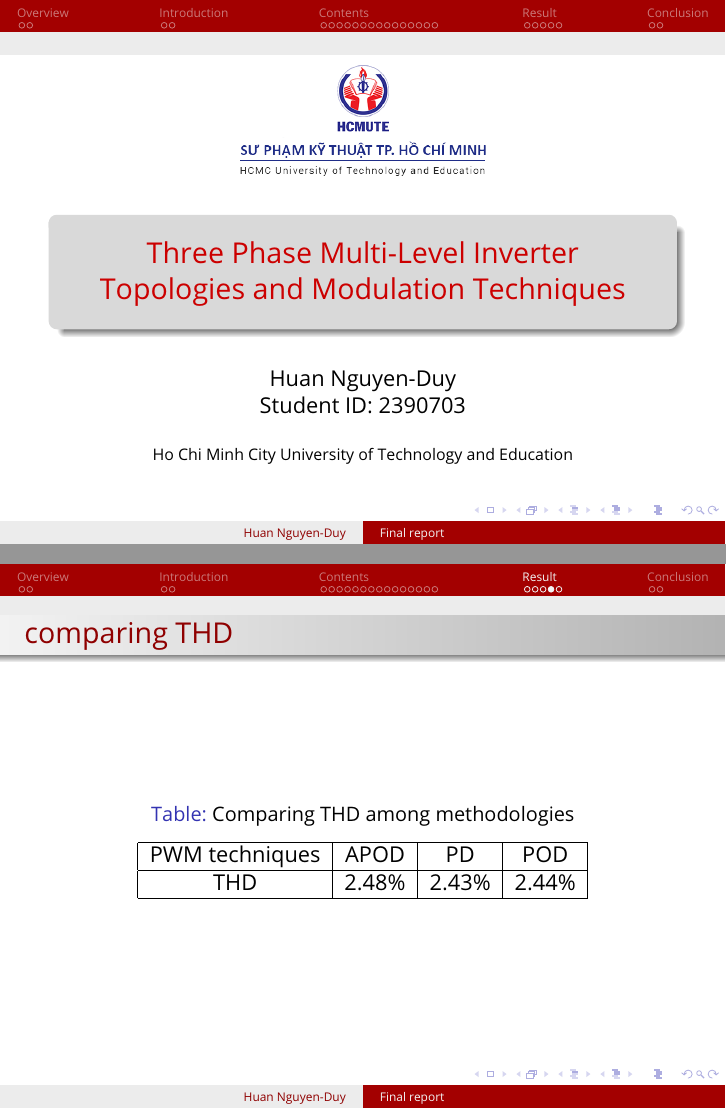
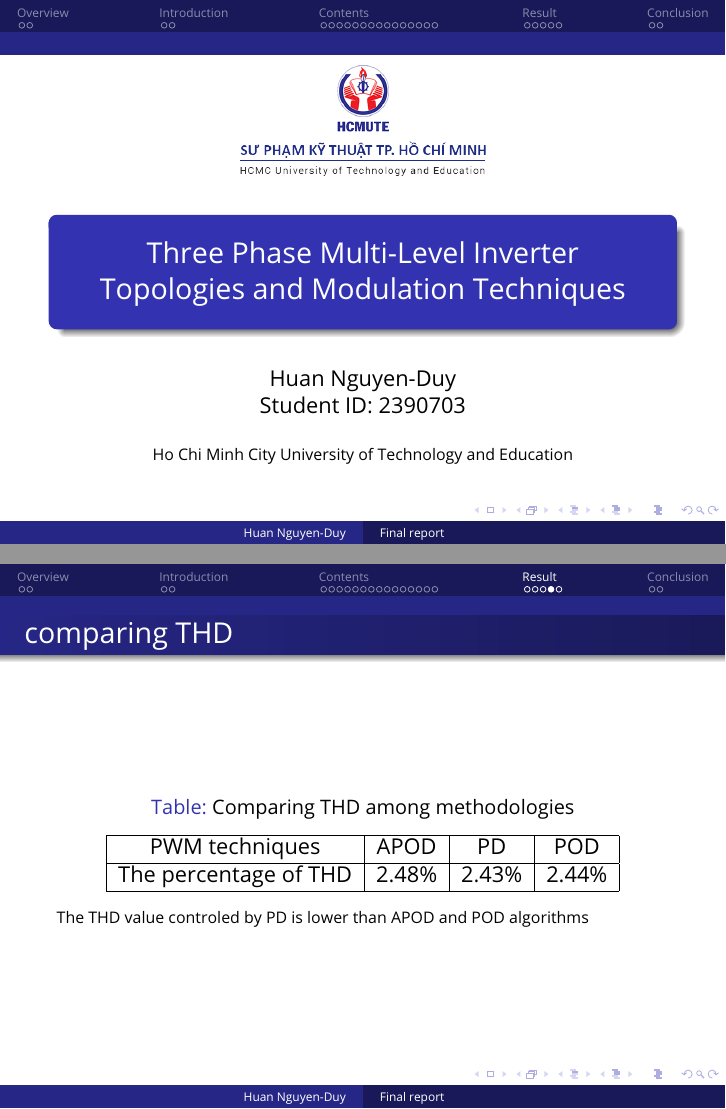
Before and after one commit to Winxkin/hcmute_master, LaTeX slides (semeter1/AdvanceElectricPower/final/Presentation/FinalPresentation.tex): pages 1 and 25 of 28, joined at a grey line. The pictures show the PDF file semeter1/AdvanceElectricPower/final/Presentation/FinalPresentation.pdf that the author committed with the source.

Commit message:
fixed error

```diff
--- a/semeter1/AdvanceElectricPower/final/Presentation/FinalPresentation.tex
+++ b/semeter1/AdvanceElectricPower/final/Presentation/FinalPresentation.tex
@@ -31,7 +31,7 @@
 \graphicspath{{img/}} % Specifies where to look for included images (trailing slash required)
 
 \usepackage{booktabs} % Allows the use of \toprule, \midrule and \bottomrule for better rules in tables
-
+\usepackage{mathrsfs}
 %----------------------------------------------------------------------------------------
 %	SELECT LAYOUT THEME
 %----------------------------------------------------------------------------------------
@@ -73,7 +73,7 @@
 % Beamer comes with a number of color themes that can be applied to any layout theme to change its colors. Uncomment each of these in turn to see how they change the colors of your selected layout theme.
 
 %\usecolortheme{albatross}
-\usecolortheme{beaver}   % red
+%\usecolortheme{beaver}   % red
 %\usecolortheme{beetle}
 %\usecolortheme{crane}   % yellow
 %\usecolortheme{dolphin}  % purple
@@ -84,7 +84,7 @@
 %\usecolortheme{seagull}
 %\usecolortheme{seahorse}
 %\usecolortheme{spruce}   % green
-%\usecolortheme{whale}
+\usecolortheme{whale}
 %\usecolortheme{wolverine}
 
 %----------------------------------------------------------------------------------------
@@ -424,6 +424,7 @@
 
 \section{Result}
 \begin{frame}{Five level three phase Inverter output voltage using APOD}
+	\begin{columns}
 	\begin{column}{0.5\textwidth}
 		\begin{figure}
 			\includegraphics[width=1\linewidth]{APOD_V_C.png}
@@ -484,6 +489,7 @@
 			\item {THD = 2.44\% by POD control algorithm}
 		\end{itemize}
 	\end{column}
+  \end{columns}
 \end{frame}
 
 \begin{frame}{comparing THD}
@@ -495,10 +501,11 @@
 			\hline
 			PWM techniques & APOD & PD & POD \\
 			\hline
-			THD & 2.48\% & 2.43\% & 2.44\% \\
+			The percentage of THD & 2.48\% & 2.43\% & 2.44\% \\
 			\hline
 		\end{tabular}
 	\end{table}
+	\scriptsize{The THD value controled by PD is lower than APOD and POD algorithms}
 \end{frame}
 
 \begin{frame}{5 level three phase Inverter simulation Result}
```
Also changed, not shown: semeter1/AdvanceElectricPower/final/Presentation/FinalPresentation.pdf, semeter1/AdvanceElectricPower/final/Presentation/FinalPresentation.tex (14 more changed lines), 1 other file.
